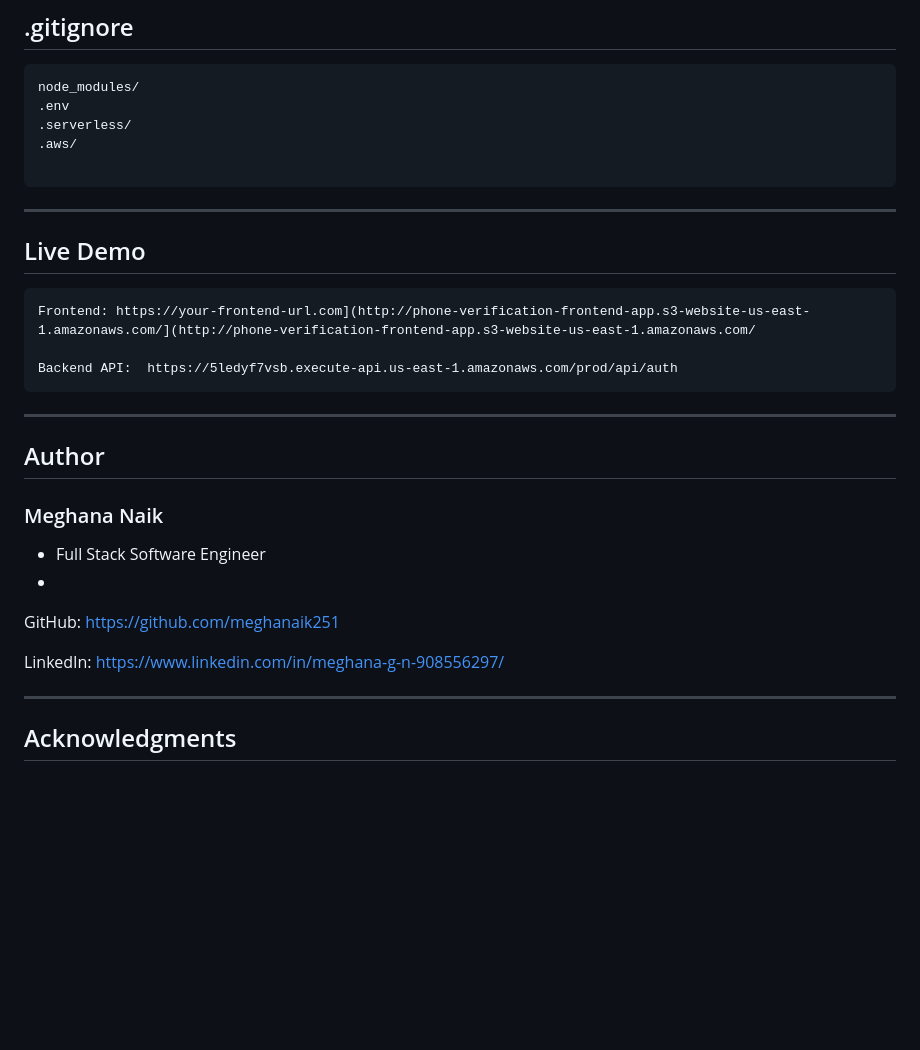
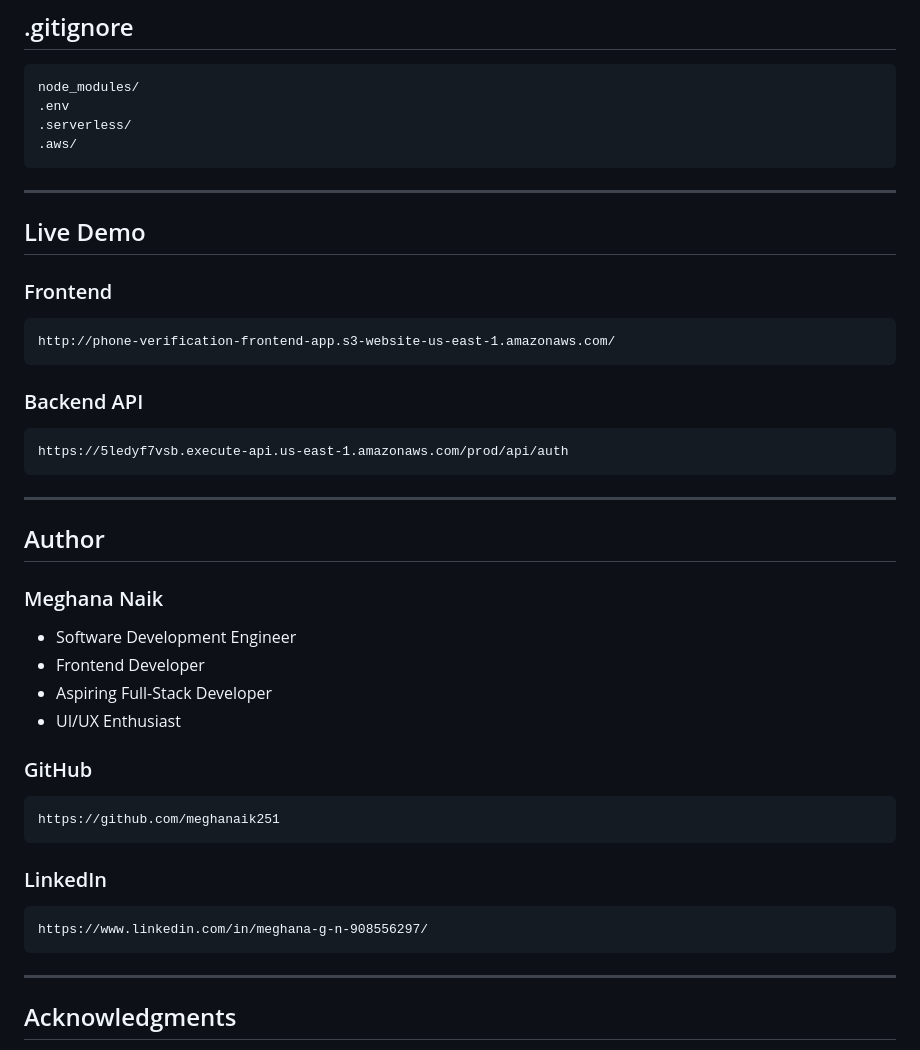
Before and after one commit to meghanaik251/phone-verification-system, a Markdown page: README.md, the part around one of its changes. Rendered like a GitHub page; blank space fills up the shorter version.

````diff
--- a/README.md
+++ b/README.md
@@ -216,17 +181,20 @@ node_modules/
 .env
 .serverless/
 .aws/
-
 ```
 
 ---
 
 ## Live Demo
 
+### Frontend
 ```text
-Frontend: https://your-frontend-url.com](http://phone-verification-frontend-app.s3-website-us-east-1.amazonaws.com/](http://phone-verification-frontend-app.s3-website-us-east-1.amazonaws.com/
+http://phone-verification-frontend-app.s3-website-us-east-1.amazonaws.com/
+```
 
-Backend API:  https://5ledyf7vsb.execute-api.us-east-1.amazonaws.com/prod/api/auth
+### Backend API
+```text
+https://5ledyf7vsb.execute-api.us-east-1.amazonaws.com/prod/api/auth
 ```
 
 ---
@@ -234,12 +202,21 @@ Backend API:  https://5ledyf7vsb.execute-api.us-east-1.amazonaws.com/prod/api/au
 ## Author
 
 ### Meghana Naik
-- Full Stack Software Engineer
--
-GitHub: https://github.com/meghanaik251
 
-LinkedIn: https://www.linkedin.com/in/meghana-g-n-908556297/
+- Software Development Engineer
+- Frontend Developer
+- Aspiring Full-Stack Developer
+- UI/UX Enthusiast
 
+### GitHub
+```text
+https://github.com/meghanaik251
+```
+
+### LinkedIn
+```text
+https://www.linkedin.com/in/meghana-g-n-908556297/
+```
 
 ---
 
````
Also changed, not shown: other parts of README.md (+23 -58 lines).
